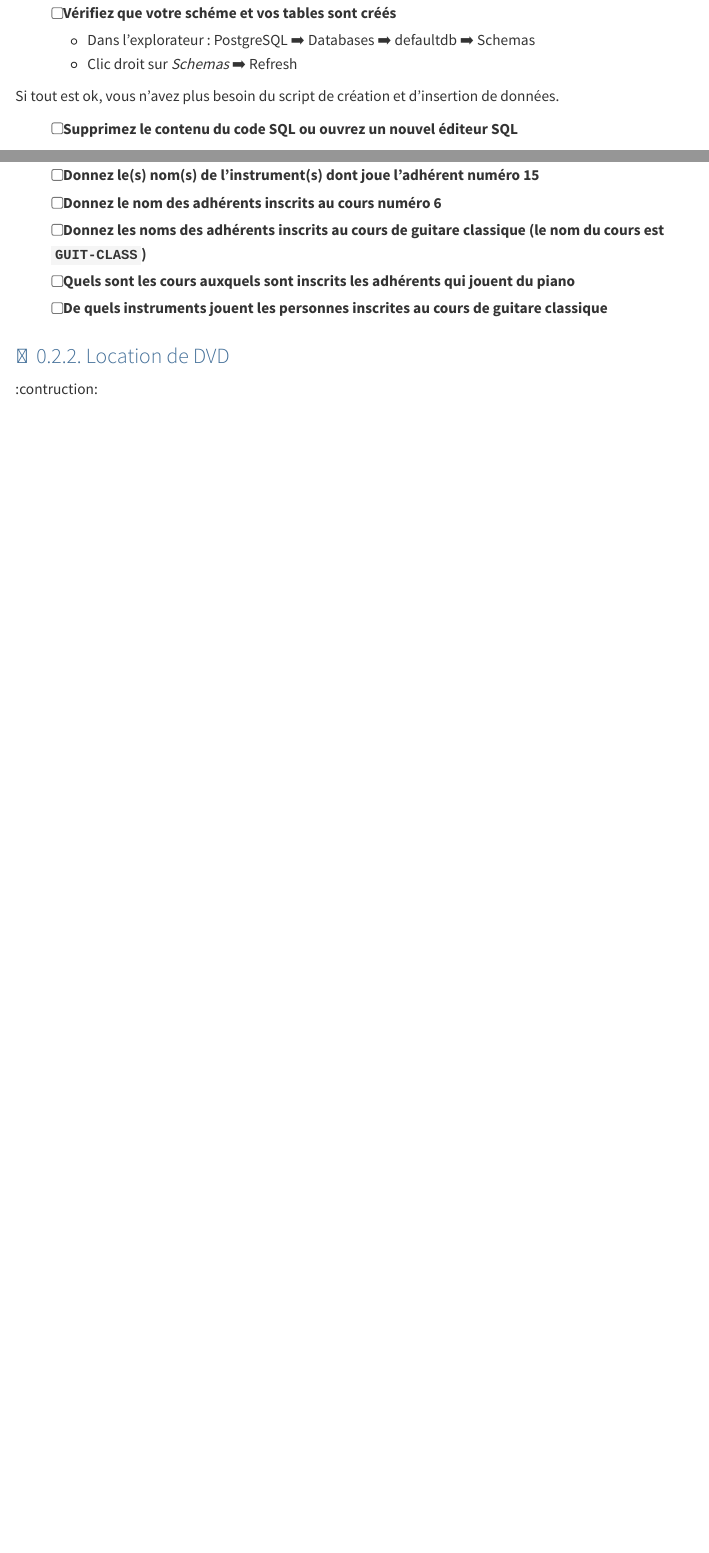
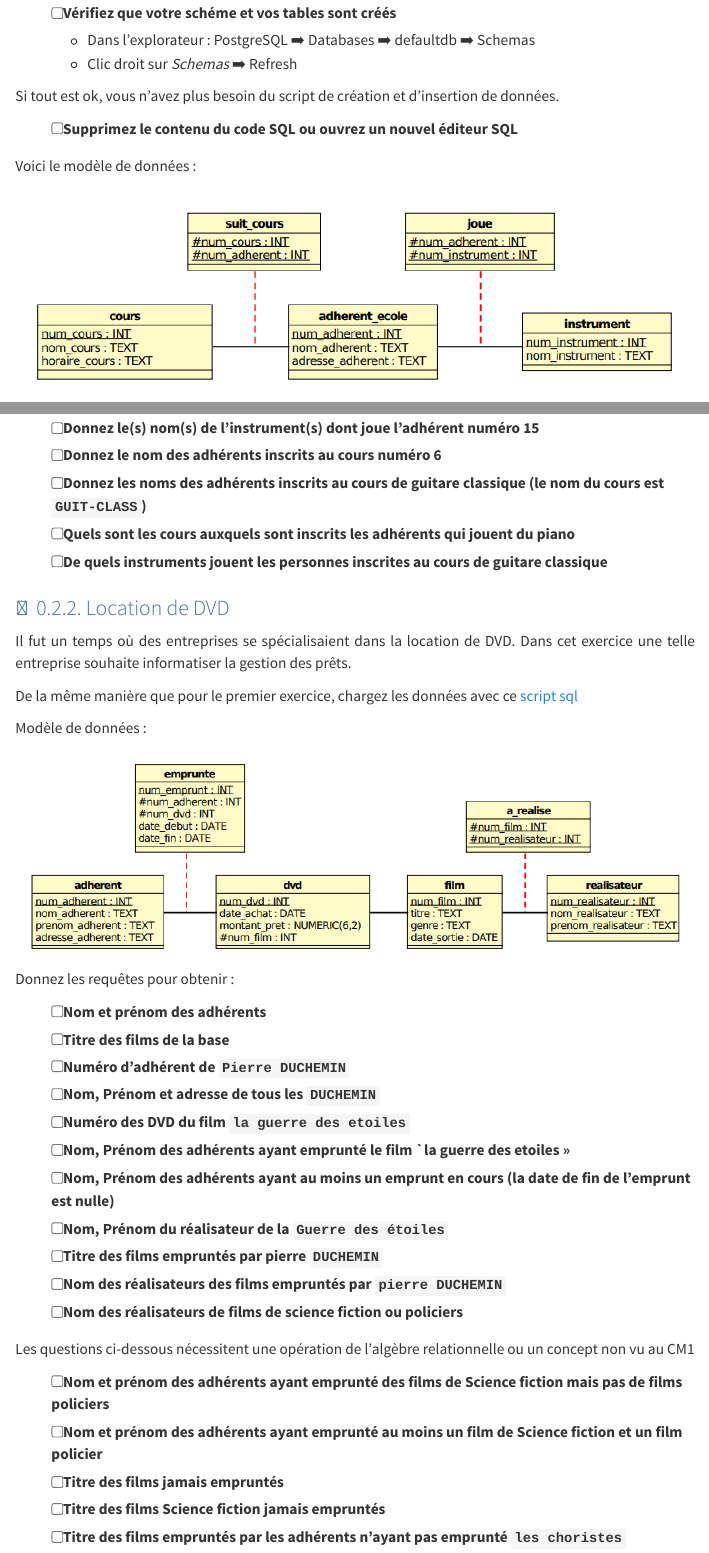
Before and after one commit to ludo2ne/ENSAI-1A-SQL, a Quarto document (doc/tp/tp2.qmd): the page in a window 1100 px wide, from 1600 px down, and a second part further down, joined at a grey line. Rendered offline with R 4.5, knitr and Pandoc in place of Quarto, with nearby package versions; menus at the side of the page are left out.

Commit message:
new TP2 WIP

```diff
--- a/doc/tp/tp2.qmd
+++ b/doc/tp/tp2.qmd
@@ -86,6 +86,10 @@ Si tout est ok, vous n'avez plus besoin du script de création et d'insertion de
 
 - [ ] Supprimez le contenu du code SQL ou ouvrez un nouvel éditeur SQL
 
+Voici le modèle de données :
+
+![](./data/tp2-musique-modele.PNG)
+
 Vous pouvez maintenant commencer l'exercice et écrire les requêtes permettant de répondre aux questions suivantes :
 
 - [ ] Quels sont les noms des adhérents
@@ -101,4 +105,32 @@ Vous pouvez maintenant commencer l'exercice et écrire les requêtes permettant
 
 ### Location de DVD
 
-:contruction:
+Il fut un temps où des entreprises se spécialisaient dans la location de DVD. Dans cet exercice une telle entreprise souhaite informatiser la gestion des prêts.
+
+De la même manière que pour le premier exercice, chargez les données avec ce [script sql](./data/tp2-dvd-create-pop.sql){target="_blank"}
+
+Modèle de données :
+
+![](./data/tp2-dvd-modele.PNG)
+
+Donnez les requêtes pour obtenir :
+
+- [ ] Nom et prénom des adhérents
+- [ ] Titre des films de la base
+- [ ] Numéro d’adhérent de `Pierre DUCHEMIN`
+- [ ] Nom, Prénom et adresse de tous les `DUCHEMIN`
+- [ ] Numéro des DVD du film `la guerre des etoiles`
+- [ ] Nom, Prénom des adhérents ayant emprunté le film `la guerre des etoiles »
+- [ ] Nom, Prénom des adhérents ayant au moins un emprunt en cours (la date de fin de l’emprunt est nulle)
+- [ ] Nom, Prénom du réalisateur de la `Guerre des étoiles`
+- [ ] Titre des films empruntés par pierre `DUCHEMIN`
+- [ ] Nom des réalisateurs des films empruntés par `pierre DUCHEMIN`
+- [ ] Nom des réalisateurs de films de science fiction ou policiers
+
+Les questions ci-dessous nécessitent une opération de l'algèbre relationnelle ou un concept non vu au CM1
+
+- [ ] Nom et prénom des adhérents ayant emprunté des films de Science fiction mais pas de films policiers
+- [ ] Nom et prénom des adhérents ayant emprunté au moins un film de Science fiction et un film policier
+- [ ] Titre des films jamais empruntés
+- [ ] Titre des films Science fiction jamais empruntés
+- [ ] Titre des films empruntés par les adhérents n’ayant pas emprunté `les choristes`
```
Also changed, not shown: doc/tp/data/tp2-dvd-modele.PNG (added), doc/tp/data/tp2-musique-modele.PNG (added), 1 other file.
